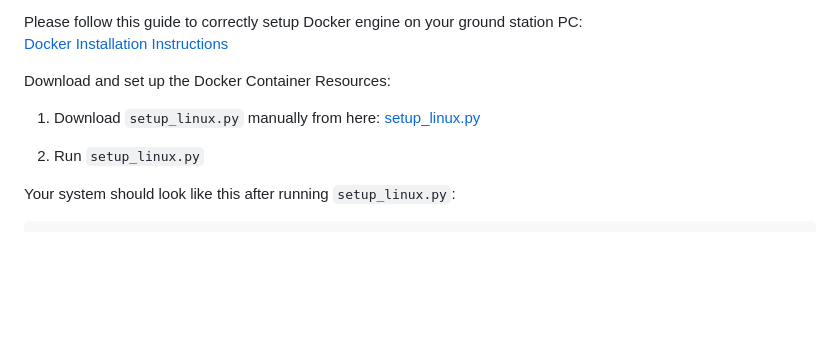
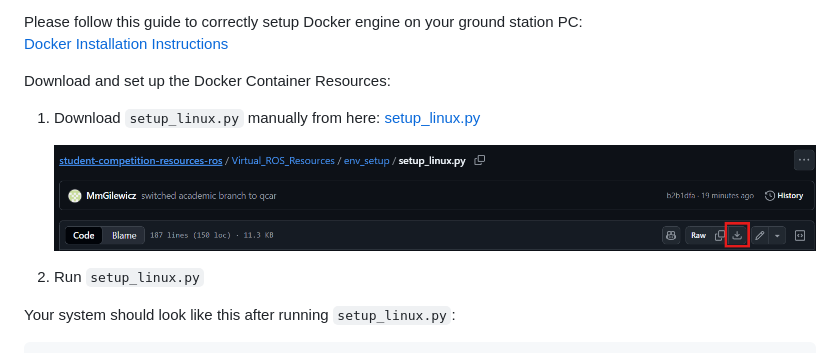
Before and after one commit to quanser/student-competition-resources-ros, a Markdown page: Virtual_ROS_Resources/Virtual_ROS_Software_Setup.md, the part around the change printed below. Rendered like a GitHub page; pictures changed too: Pictures/github_manually_downloading_file.png (added); blank space fills up the shorter version.

```diff
--- a/Virtual_ROS_Resources/Virtual_ROS_Software_Setup.md
+++ b/Virtual_ROS_Resources/Virtual_ROS_Software_Setup.md
@@ -28,6 +28,8 @@ Please follow this guide to correctly setup Docker engine on your ground station
 Download and set up the Docker Container Resources:
 
 1. Download `setup_linux.py` manually from here: [setup_linux.py](/Virtual_ROS_Resources/env_setup/setup_linux.py)
+
+    ![manually downloading file](../Pictures/github_manually_downloading_file.png)
 
 2. Run `setup_linux.py`
 
```
Also changed, not shown: other parts of Virtual_ROS_Resources/Virtual_ROS_Software_Setup.md (+1 -1 lines), README.md (+11 -1 lines), Virtual_ROS_Resources/Utilizing_hal_and_pal.md (added, +46 -0 lines), Virtual_ROS_Resources/Virtual_ROS_Development_Guide.md (+15 -12 lines), Virtual_ROS_Resources/Virtual_Running_Nav2_Guide.md (added, +81 -0 lines), Virtual_ROS_Resources/Virtual_Stage_ROS_FAQ.md (added, +162 -0 lines), 1 other file.
